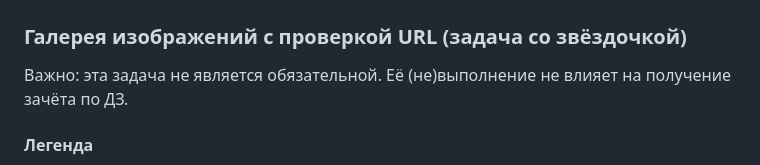
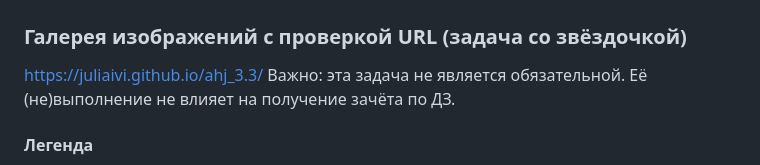
Before and after one commit to juliaivi/ahj_3.3, a Markdown page: README.md, the part around the change. Rendered like a GitHub page.

Commit message:
Update README.md
add link work in readme

```diff
--- a/README.md
+++ b/README.md
@@ -2,7 +2,7 @@
 
 # Домашнее задание к занятию "3.Обработка событий"
 ### Галерея изображений с проверкой URL (задача со звёздочкой)
-
+https://juliaivi.github.io/ahj_3.3/
 Важно: эта задача не является обязательной. Её (не)выполнение не влияет на получение зачёта по ДЗ.
 
 #### Легенда
```
